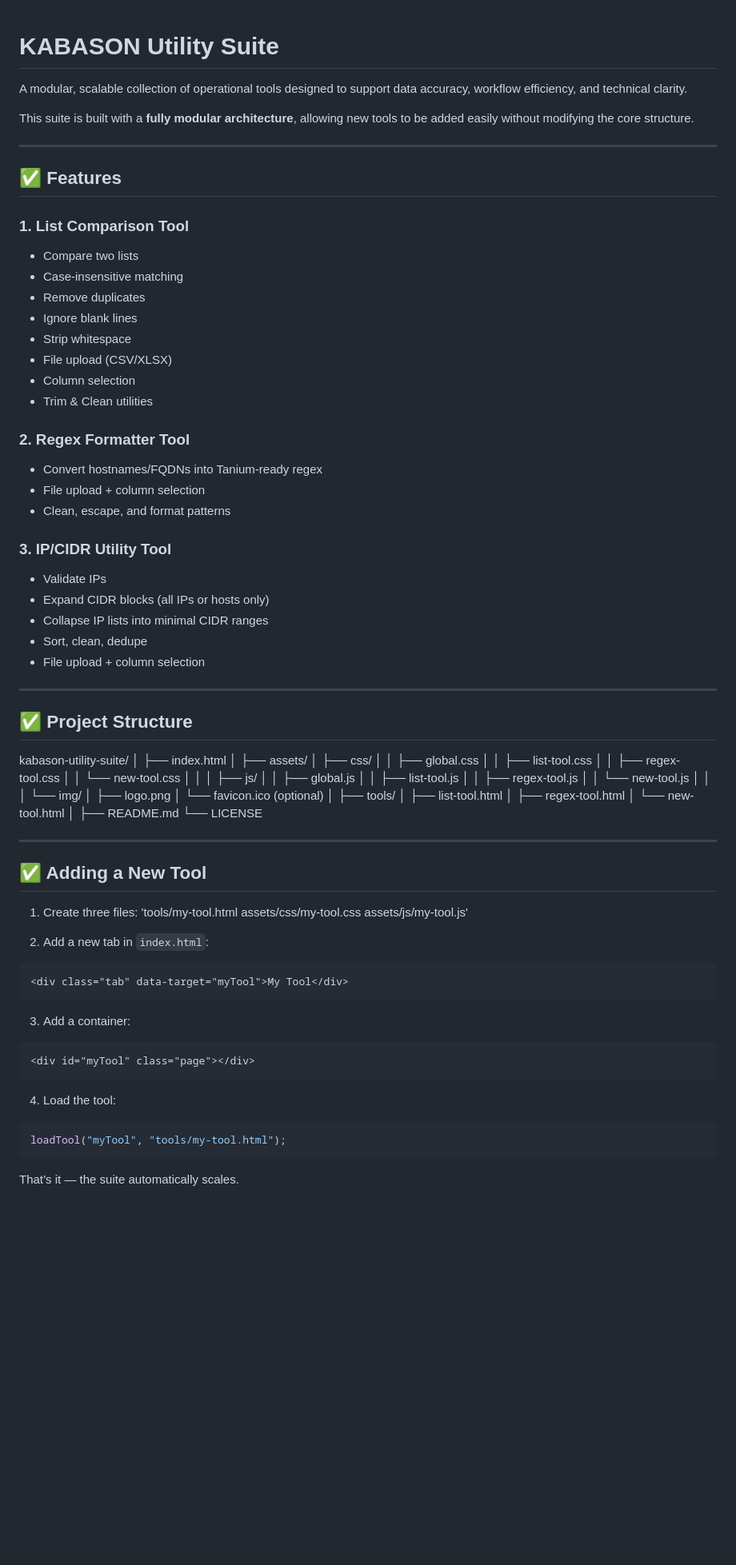
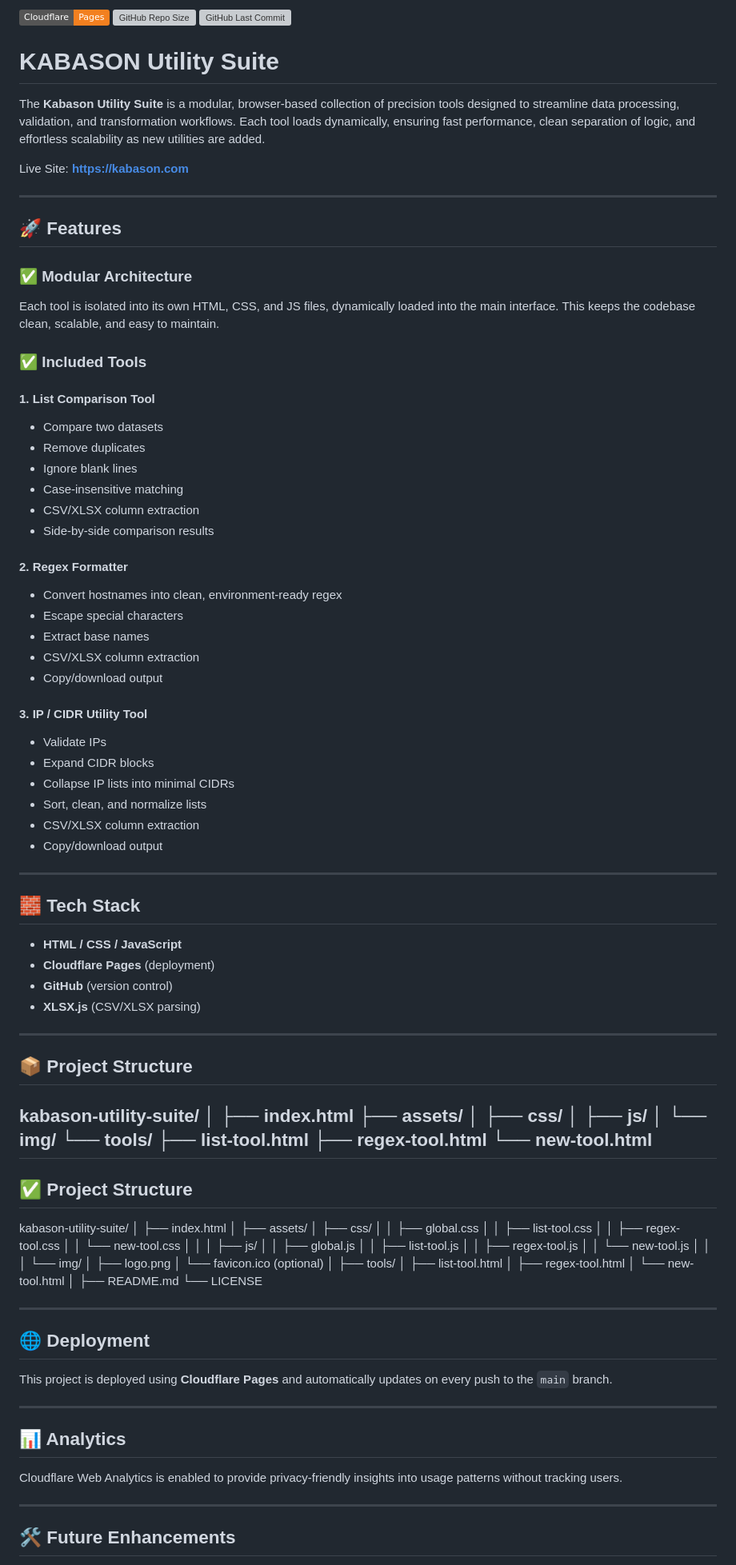
Before and after one commit to doyenkbs/kabason, a Markdown page: README.md, the part around one of its changes. Shown at 80% size. Rendered like a GitHub page; badges without logos; blank space fills up the shorter version; grey boxes are pictures that could not be loaded.

Commit message:
Revise README for improved clarity and features
Updated README to enhance clarity and structure, including new features and deployment instructions.

````diff
--- a/README.md
+++ b/README.md
@@ -1,34 +1,59 @@
+![Cloudflare Pages](https://img.shields.io/badge/Cloudflare-Pages-F38020?logo=cloudflare&logoColor=white)
+![GitHub Repo Size](https://img.shields.io/github/repo-size/doyenkbs/kabason)
+![GitHub Last Commit](https://img.shields.io/github/last-commit/doyenkbs/kabason)
+
 # KABASON Utility Suite
-A modular, scalable collection of operational tools designed to support data accuracy, workflow efficiency, and technical clarity.
 
-This suite is built with a **fully modular architecture**, allowing new tools to be added easily without modifying the core structure.
+The **Kabason Utility Suite** is a modular, browser‑based collection of precision tools designed to streamline data processing, validation, and transformation workflows. Each tool loads dynamically, ensuring fast performance, clean separation of logic, and effortless scalability as new utilities are added.
+
+Live Site: **https://kabason.com**
 
 ---
 
-## ✅ Features
+## 🚀 Features
 
-### **1. List Comparison Tool**
-- Compare two lists
-- Case-insensitive matching
+### ✅ Modular Architecture
+Each tool is isolated into its own HTML, CSS, and JS files, dynamically loaded into the main interface. This keeps the codebase clean, scalable, and easy to maintain.
+
+### ✅ Included Tools
+
+#### **1. List Comparison Tool**
+- Compare two datasets
 - Remove duplicates
 - Ignore blank lines
-- Strip whitespace
-- File upload (CSV/XLSX)
-- Column selection
-- Trim & Clean utilities
+- Case‑insensitive matching
+- CSV/XLSX column extraction
+- Side‑by‑side comparison results
 
-### **2. Regex Formatter Tool**
-- Convert hostnames/FQDNs into Tanium-ready regex
-- File upload + column selection
-- Clean, escape, and format patterns
+#### **2. Regex Formatter**
+- Convert hostnames into clean, environment‑ready regex
+- Escape special characters
+- Extract base names
+- CSV/XLSX column extraction
+- Copy/download output
 
-### **3. IP/CIDR Utility Tool**
+#### **3. IP / CIDR Utility Tool**
 - Validate IPs
-- Expand CIDR blocks (all IPs or hosts only)
-- Collapse IP lists into minimal CIDR ranges
-- Sort, clean, dedupe
-- File upload + column selection
+- Expand CIDR blocks
+- Collapse IP lists into minimal CIDRs
+- Sort, clean, and normalize lists
+- CSV/XLSX column extraction
+- Copy/download output
 
+---
+
+## 🧱 Tech Stack
+
+- **HTML / CSS / JavaScript**
+- **Cloudflare Pages** (deployment)
+- **GitHub** (version control)
+- **XLSX.js** (CSV/XLSX parsing)
+
+---
+
+## 📦 Project Structure
+
+kabason-utility-suite/ │ ├── index.html ├── assets/ │   ├── css/ │   ├── js/ │   └── img/ └── tools/ ├── list-tool.html ├── regex-tool.html └── new-tool.html
 ---
 
 ## ✅ Project Structure
@@ -61,28 +86,20 @@ kabason-utility-suite/
 ├── README.md
 └── LICENSE
 
+
 ---
 
-## ✅ Adding a New Tool
+## 🌐 Deployment
 
-1. Create three files:
-'tools/my-tool.html assets/css/my-tool.css assets/js/my-tool.js'
+This project is deployed using **Cloudflare Pages** and automatically updates on every push to the `main` branch.
 
+---
 
-2. Add a new tab in `index.html`:
-```html
-<div class="tab" data-target="myTool">My Tool</div>
-```
+## 📊 Analytics
 
-3. Add a container:
-```html
-<div id="myTool" class="page"></div>
-```
+Cloudflare Web Analytics is enabled to provide privacy‑friendly insights into usage patterns without tracking users.
 
-4. Load the tool:
+---
 
-```JavaScript
-loadTool("myTool", "tools/my-tool.html");
-```
-That’s it — the suite automatically scales.
+## 🛠️ Future Enhancements
 
````
Also changed, not shown: other parts of README.md (+8 -10 lines).
